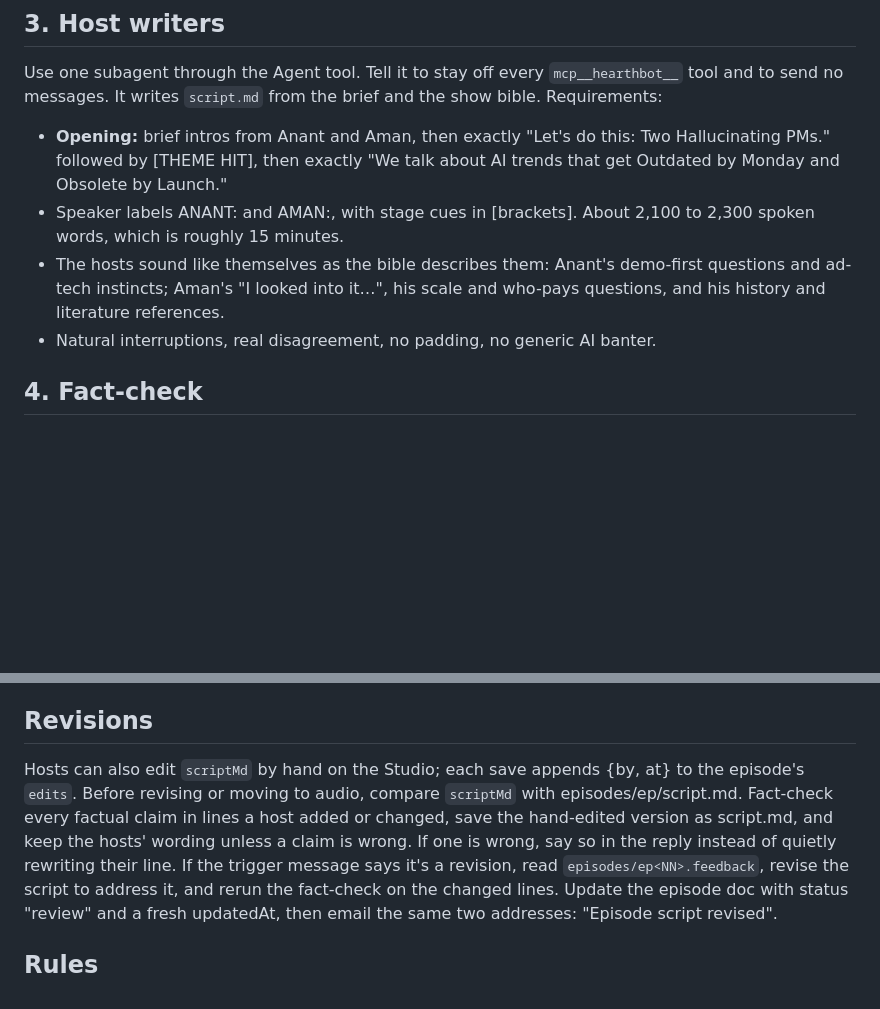
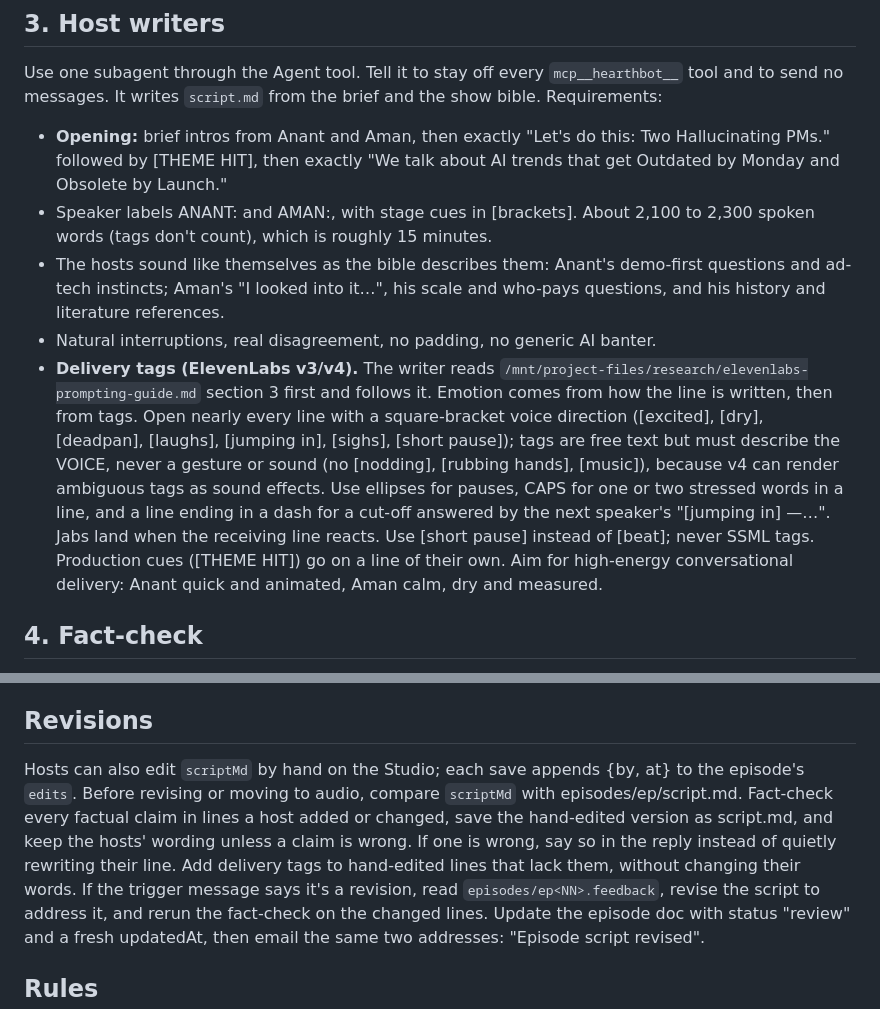
Before and after one commit to anantbhatia/Podcast-App, a Markdown page: studio/script-run.md, 2 parts joined by grey strips. GitHub-like rendering; blank space fills up the shorter version.

Commit message:
Script writer: follow the ElevenLabs prompting guide for delivery tags
Co-Authored-By: Claude Opus 5.5 (1M context) <noreply@anthropic.com>
Claude-Session: https://claude.ai/code/session_01637ujK6aghhijL1f5i8s4C

```diff
--- a/studio/script-run.md
+++ b/studio/script-run.md
@@ -40,9 +40,10 @@ Promoted ideas get woven in; the top 3 new listener asks get a "You asked" segme
 ## 3. Host writers
 Use one subagent through the Agent tool. Tell it to stay off every `mcp__hearthbot__` tool and to send no messages. It writes `script.md` from the brief and the show bible. Requirements:
 - **Opening:** brief intros from Anant and Aman, then exactly "Let's do this: Two Hallucinating PMs." followed by [THEME HIT], then exactly "We talk about AI trends that get Outdated by Monday and Obsolete by Launch."
-- Speaker labels ANANT: and AMAN:, with stage cues in [brackets]. About 2,100 to 2,300 spoken words, which is roughly 15 minutes.
+- Speaker labels ANANT: and AMAN:, with stage cues in [brackets]. About 2,100 to 2,300 spoken words (tags don't count), which is roughly 15 minutes.
 - The hosts sound like themselves as the bible describes them: Anant's demo-first questions and ad-tech instincts; Aman's "I looked into it…", his scale and who-pays questions, and his history and literature references.
 - Natural interruptions, real disagreement, no padding, no generic AI banter.
+- **Delivery tags (ElevenLabs v3/v4).** The writer reads `/mnt/project-files/research/elevenlabs-prompting-guide.md` section 3 first and follows it. Emotion comes from how the line is written, then from tags. Open nearly every line with a square-bracket voice direction ([excited], [dry], [deadpan], [laughs], [jumping in], [sighs], [short pause]); tags are free text but must describe the VOICE, never a gesture or sound (no [nodding], [rubbing hands], [music]), because v4 can render ambiguous tags as sound effects. Use ellipses for pauses, CAPS for one or two stressed words in a line, and a line ending in a dash for a cut-off answered by the next speaker's "[jumping in] —…". Jabs land when the receiving line reacts. Use [short pause] instead of [beat]; never SSML <break> tags. Production cues ([THEME HIT]) go on a line of their own. Aim for high-energy conversational delivery: Anant quick and animated, Aman calm, dry and measured.
 
 ## 4. Fact-check
 Use a separate subagent through the Agent tool, under the same rules about tools and messages. It produces `factcheck.md`:
@@ -80,7 +81,7 @@ Set the three agent docs to done.
 Email ONE message from Anant's Gmail to anantbhatia@gmail.com and agoyal@shashi.ai only. Subject: "Episode <N> script ready for review: <title>". Body: the title options, a three-line summary of the episode, the number of claims cut or softened by the fact-check, and the dashboard link. Send nothing to anyone else.
 
 ## Revisions
-Hosts can also edit `scriptMd` by hand on the Studio; each save appends {by, at} to the episode's `edits`. Before revising or moving to audio, compare `scriptMd` with episodes/ep<NN>/script.md. Fact-check every factual claim in lines a host added or changed, save the hand-edited version as script.md, and keep the hosts' wording unless a claim is wrong. If one is wrong, say so in the reply instead of quietly rewriting their line.
+Hosts can also edit `scriptMd` by hand on the Studio; each save appends {by, at} to the episode's `edits`. Before revising or moving to audio, compare `scriptMd` with episodes/ep<NN>/script.md. Fact-check every factual claim in lines a host added or changed, save the hand-edited version as script.md, and keep the hosts' wording unless a claim is wrong. If one is wrong, say so in the reply instead of quietly rewriting their line. Add delivery tags to hand-edited lines that lack them, without changing their words.
 If the trigger message says it's a revision, read `episodes/ep<NN>.feedback`, revise the script to address it, and rerun the fact-check on the changed lines. Update the episode doc with status "review" and a fresh updatedAt, then email the same two addresses: "Episode <N> script revised".
 
 ## Rules
```
